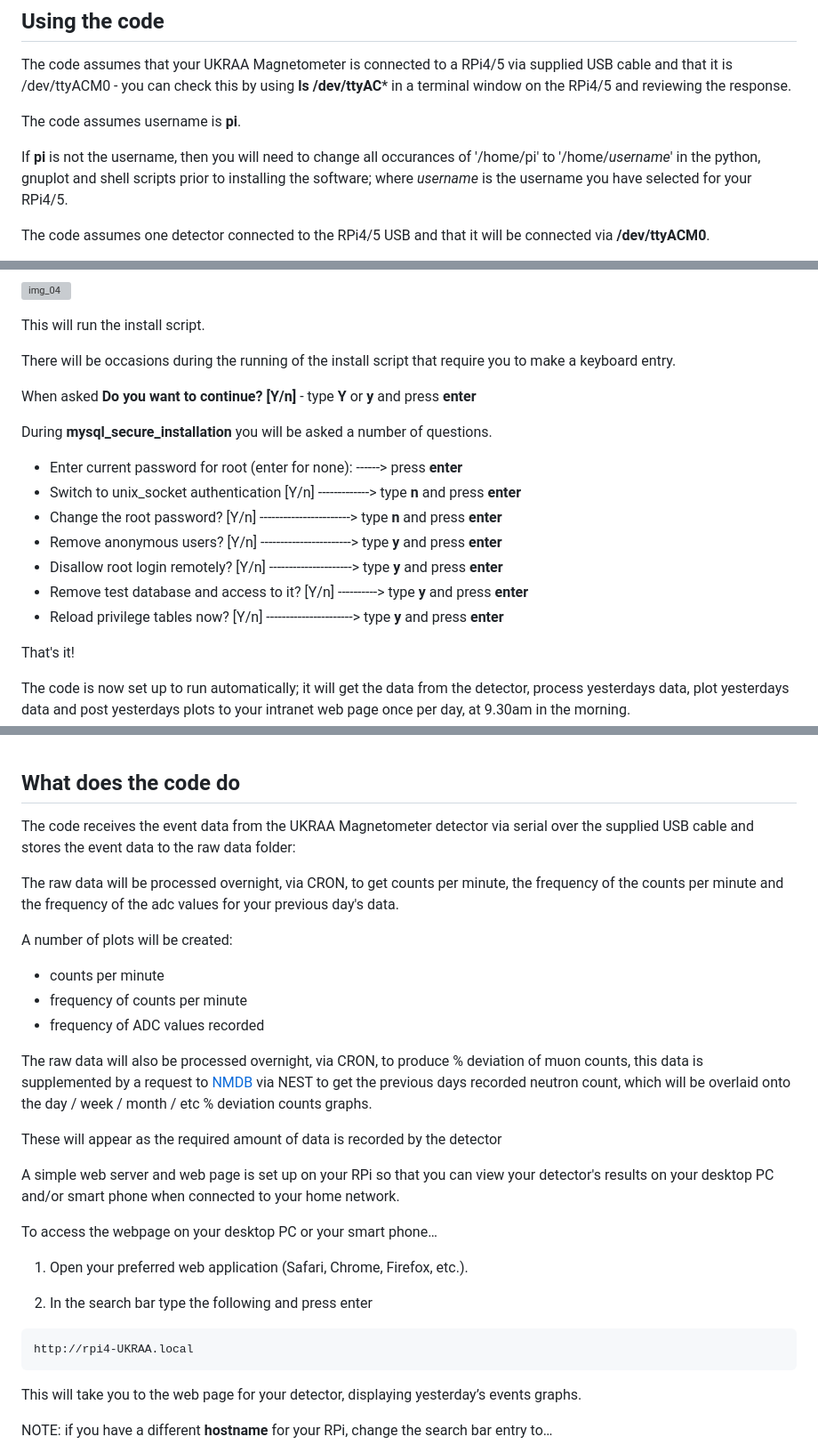
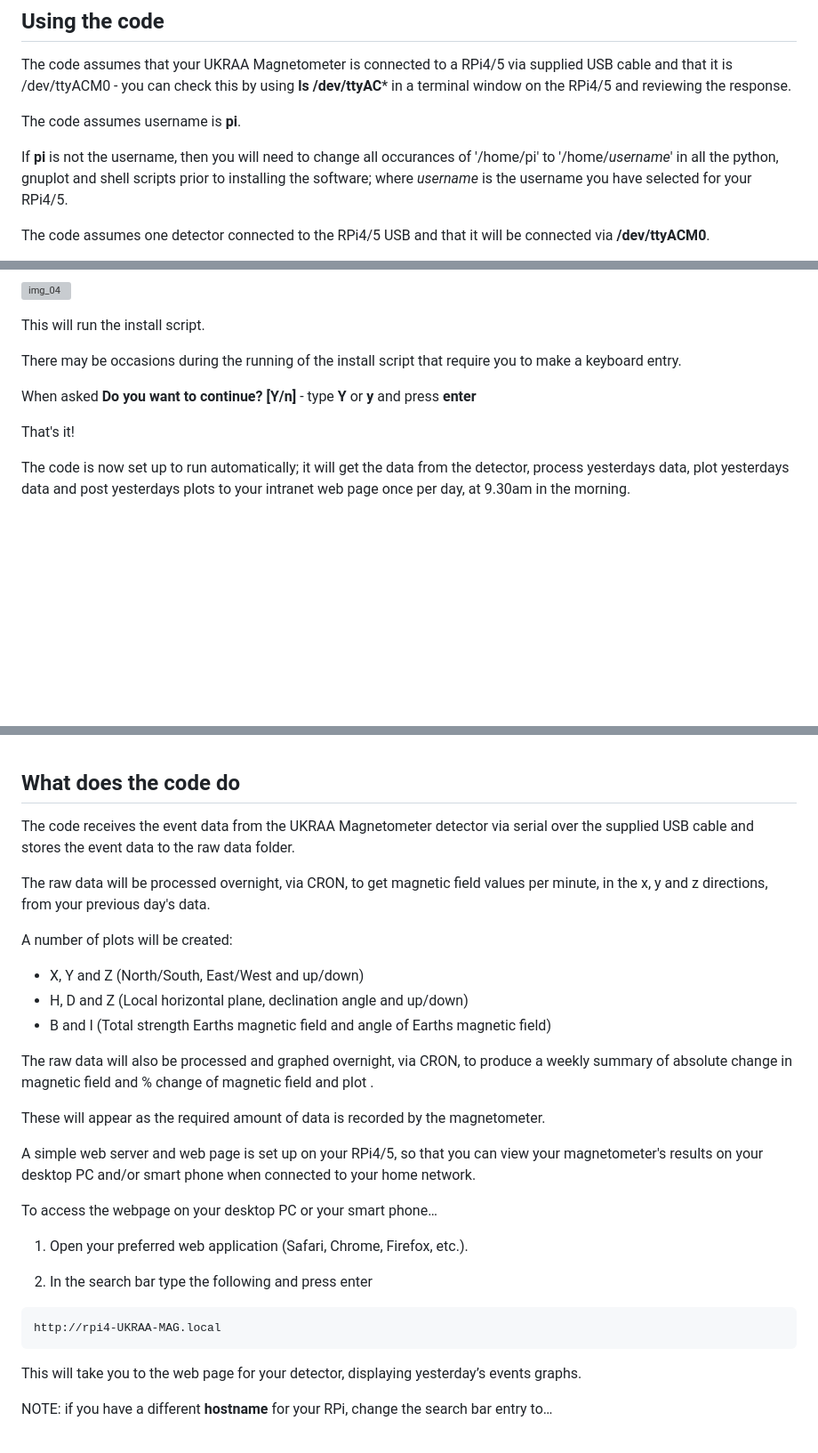
Before and after one commit to UKradioastro/UKRAA_Magnetometer, a Markdown page: README.md, 3 parts joined by grey strips. Shown at 89% size. Rendered like a GitHub page; blank space fills up the shorter version; grey boxes are pictures that could not be loaded.

````diff
--- a/README.md
+++ b/README.md
@@ -43,7 +43,7 @@ The code assumes that your UKRAA Magnetometer is connected to a RPi4/5 via suppl
 
 The code assumes username is **pi**.
 
-If **pi** is not the username, then you will need to change all occurances of '/home/pi' to '/home/*username*' in the python, gnuplot and shell scripts prior to installing the software; where *username* is the username you have selected for your RPi4/5.
+If **pi** is not the username, then you will need to change all occurances of '/home/pi' to '/home/*username*' in all the python, gnuplot and shell scripts prior to installing the software; where *username* is the username you have selected for your RPi4/5.
 
 The code assumes one detector connected to the RPi4/5 USB and that it will be connected via **/dev/ttyACM0**.
 
@@ -151,19 +151,9 @@ sudo bash install.sh
 
 This will run the install script.
 
-There will be occasions during the running of the install script that require you to make a keyboard entry.
+There may be occasions during the running of the install script that require you to make a keyboard entry.
 
 When asked **Do you want to continue? [Y/n]** - type **Y** or **y** and press **enter**
-
-During **mysql_secure_installation** you will be asked a number of questions.
-
-* Enter current password for root (enter for none): ------> press **enter**
-* Switch to unix_socket authentication [Y/n] -------------> type **n** and press **enter**
-* Change the root password? [Y/n] -----------------------> type **n** and press **enter**
-* Remove anonymous users? [Y/n] -----------------------> type **y** and press **enter**
-* Disallow root login remotely? [Y/n] ---------------------> type **y** and press **enter**
-* Remove test database and access to it? [Y/n] ----------> type **y** and press **enter**
-* Reload privilege tables now? [Y/n] ----------------------> type **y** and press **enter**
 
 That's it!
 
@@ -179,20 +169,20 @@ The code is now set up to run automatically; it will get the data from the detec
 <!-- =============================================================================== -->
 ## What does the code do
 
-The code receives the event data from the UKRAA Magnetometer detector via serial over the supplied USB cable and stores the event data to the raw data folder:
+The code receives the event data from the UKRAA Magnetometer detector via serial over the supplied USB cable and stores the event data to the raw data folder.
 
-The raw data will be processed overnight, via CRON, to get counts per minute, the frequency of the counts per minute and the frequency of the adc values for your previous day's data.
+The raw data will be processed overnight, via CRON, to get magnetic field values per minute, in the x, y and z directions, from your previous day's data.
 
 A number of plots will be created:
-* counts per minute
-* frequency of counts per minute
-* frequency of ADC values recorded
+* X, Y and Z (North/South, East/West and up/down)
+* H, D and Z (Local horizontal plane, declination angle and up/down)
+* B and I (Total strength Earths magnetic field and angle of Earths magnetic field)
 
-The raw data will also be processed overnight, via CRON, to produce % deviation of muon counts, this data is supplemented by a request  to [NMDB](https://www.nmdb.eu/) via NEST to get the previous days recorded neutron count, which will be overlaid onto the day / week / month / etc % deviation counts graphs.
+The raw data will also be processed and graphed overnight, via CRON, to produce a weekly summary of absolute change in magnetic field and % change of magnetic field and plot .
 
-These will appear as the required amount of data is recorded by the detector
+These will appear as the required amount of data is recorded by the magnetometer.
 
-A simple web server and web page is set up on your RPi so that you can view your detector's results on your desktop PC and/or smart phone when connected to your home network.
+A simple web server and web page is set up on your RPi4/5, so that you can view your magnetometer's results on your desktop PC and/or smart phone when connected to your home network.
 
 To access the webpage on your desktop PC or your smart phone…
 
@@ -200,7 +190,7 @@ To access the webpage on your desktop PC or your smart phone…
 
 2.	In the search bar type the following and press enter
 ```
-http://rpi4-UKRAA.local
+http://rpi4-UKRAA-MAG.local
 ```
 
 This will take you to the web page for your detector, displaying yesterday’s events graphs.
````
Also changed, not shown: other parts of README.md (+2 -2 lines).
